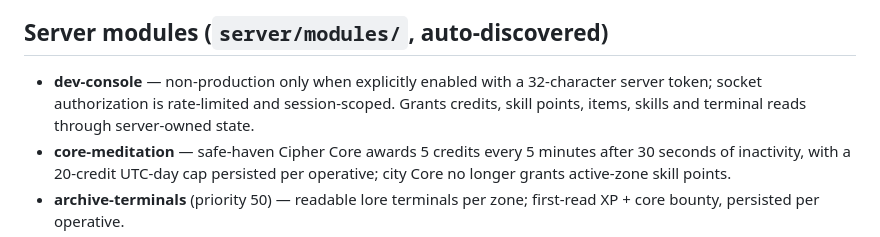
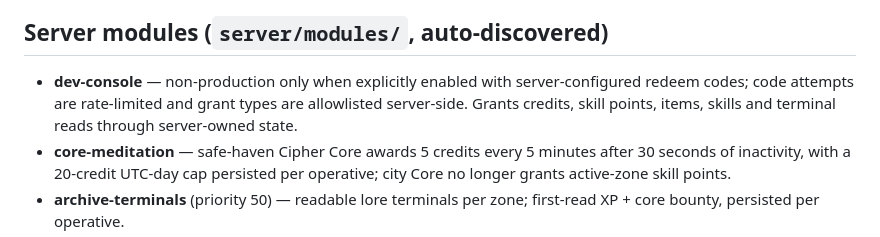
Before and after one commit to platinumsoundz/The-5-Sleeves, a Markdown page: memory/04-systems-inventory.md, the part around the change. GitHub-like rendering.

```diff
--- a/memory/04-systems-inventory.md
+++ b/memory/04-systems-inventory.md
@@ -161,10 +161,10 @@ and tested.)
 
 ## Server modules (`server/modules/`, auto-discovered)
 
-- **dev-console** — non-production only when explicitly enabled with a
-  32-character server token; socket authorization is rate-limited and
-  session-scoped. Grants credits, skill points, items, skills and terminal
-  reads through server-owned state.
+- **dev-console** — non-production only when explicitly enabled with
+  server-configured redeem codes; code attempts are rate-limited and grant
+  types are allowlisted server-side. Grants credits, skill points, items,
+  skills and terminal reads through server-owned state.
 - **core-meditation** — safe-haven Cipher Core awards 5 credits every 5
   minutes after 30 seconds of inactivity, with a 20-credit UTC-day cap
   persisted per operative; city Core no longer grants active-zone skill points.
```
